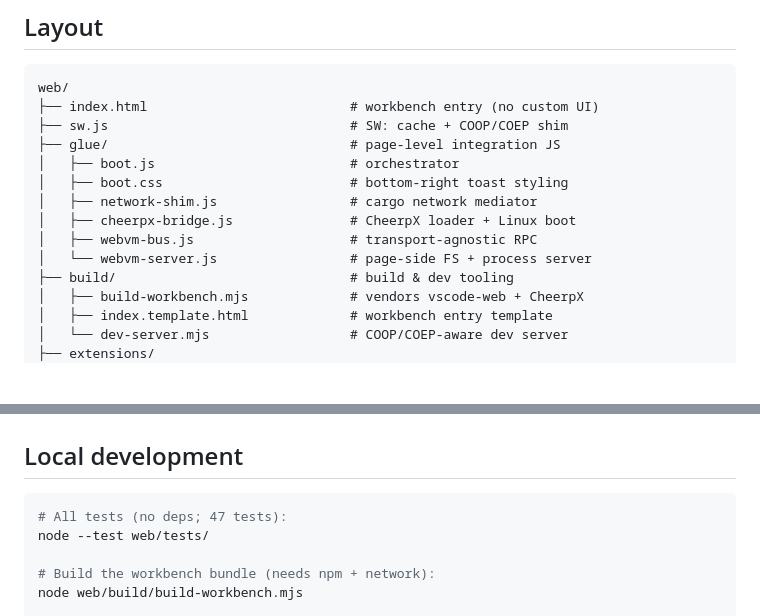
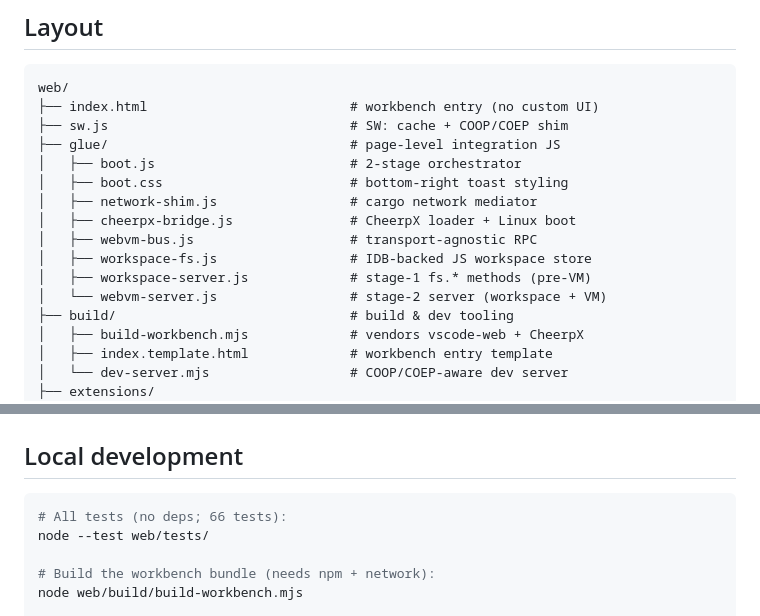
Before and after one commit to link-foundation/rust-web-box, a Markdown page: web/README.md, 2 parts joined by grey strips. Rendered like a GitHub page; blank space fills up the shorter version.

````diff
--- a/web/README.md
+++ b/web/README.md
@@ -15,12 +15,14 @@ web/
 ├── index.html                          # workbench entry (no custom UI)
 ├── sw.js                               # SW: cache + COOP/COEP shim
 ├── glue/                               # page-level integration JS
-│   ├── boot.js                         # orchestrator
+│   ├── boot.js                         # 2-stage orchestrator
 │   ├── boot.css                        # bottom-right toast styling
 │   ├── network-shim.js                 # cargo network mediator
 │   ├── cheerpx-bridge.js               # CheerpX loader + Linux boot
 │   ├── webvm-bus.js                    # transport-agnostic RPC
-│   └── webvm-server.js                 # page-side FS + process server
+│   ├── workspace-fs.js                 # IDB-backed JS workspace store
+│   ├── workspace-server.js             # stage-1 fs.* methods (pre-VM)
+│   └── webvm-server.js                 # stage-2 server (workspace + VM)
 ├── build/                              # build & dev tooling
 │   ├── build-workbench.mjs             # vendors vscode-web + CheerpX
 │   ├── index.template.html             # workbench entry template
@@ -40,7 +42,7 @@ web/
 ## Local development
 
 ```bash
-# All tests (no deps; 47 tests):
+# All tests (no deps; 66 tests):
 node --test web/tests/
 
 # Build the workbench bundle (needs npm + network):
````
Also changed, not shown: changelog.d/20260428_223000_web_box_workspace_fs.md (added, +62 -0 lines), docs/architecture.md (+27 -2 lines), docs/screenshots/boot-vm-ready.png, 16 other files.
